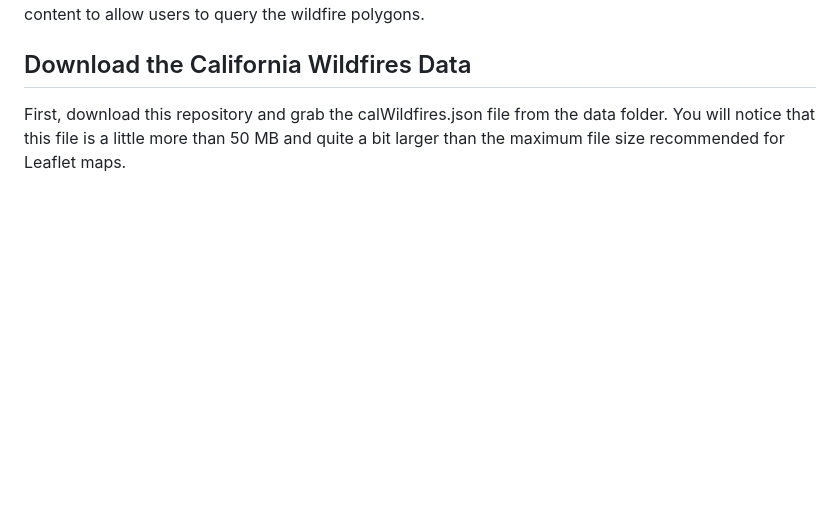
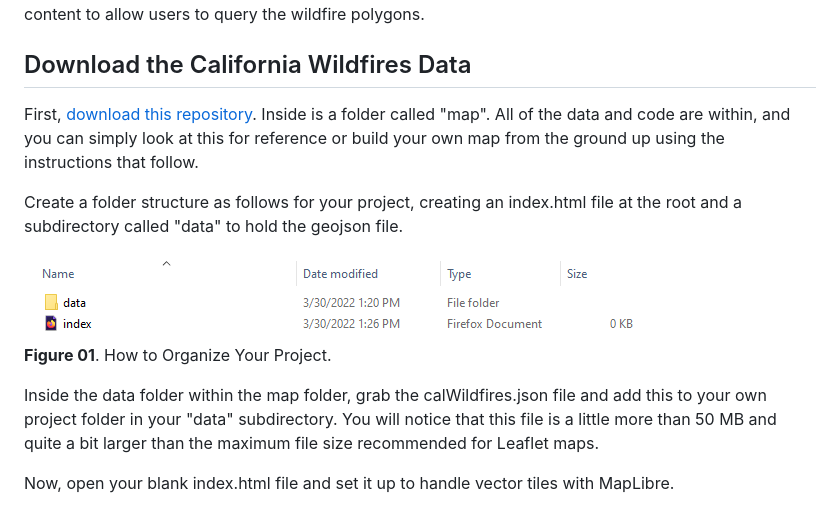
Before and after one commit to jebowe3/maplibre-gl-js-demo, a Markdown page: README.md, the part around the change. Drawn GitHub-style; pictures changed too: images/initial-proj-structure.PNG (added); blank space fills up the shorter version.

Commit message:
add image

```diff
--- a/README.md
+++ b/README.md
@@ -9,4 +9,13 @@ How to map large geojson data sources on the web using vector tiles and MapLibre
 Occasionally you have a large geojson file you want to include in a web map application, but it slows down your map even after implementing various file simplification techniques. Instead of trying all forms of file resizing to fit your data in a Leaflet map, you can convert your geojson file into vector tiles and build an interactive map using the MapLibre GL JS library with all the same functionality. The following is a step-by-step walkthrough of two methods for incorporating large geojson files as vector tiles in MapLibre GL JS using [more than a century of California wildfire data](https://services.gis.ca.gov/arcgis/rest/services/Environment/Wildfires/MapServer). You will see how to process these data as vector tiles and then filter them by year using a time slider. You will also learn how to add popup content to allow users to query the wildfire polygons.
 
 ## Download the California Wildfires Data
-First, download this repository and grab the calWildfires.json file from the data folder. You will notice that this file is a little more than 50 MB and quite a bit larger than the maximum file size recommended for Leaflet maps.
+First, [download this repository](https://github.com/jebowe3/maplibre-gl-js-demo/archive/refs/heads/main.zip). Inside is a folder called "map". All of the data and code are within, and you can simply look at this for reference or build your own map from the ground up using the instructions that follow.
+
+Create a folder structure as follows for your project, creating an index.html file at the root and a subdirectory called "data" to hold the geojson file.
+
+![Initial Project Folder Structure](images/initial-proj-structure.PNG)
+**Figure 01**. How to Organize Your Project.
+
+Inside the data folder within the map folder, grab the calWildfires.json file and add this to your own project folder in your "data" subdirectory. You will notice that this file is a little more than 50 MB and quite a bit larger than the maximum file size recommended for Leaflet maps.
+
+Now, open your blank index.html file and set it up to handle vector tiles with MapLibre.
```
Also changed, not shown: 2 other files.
